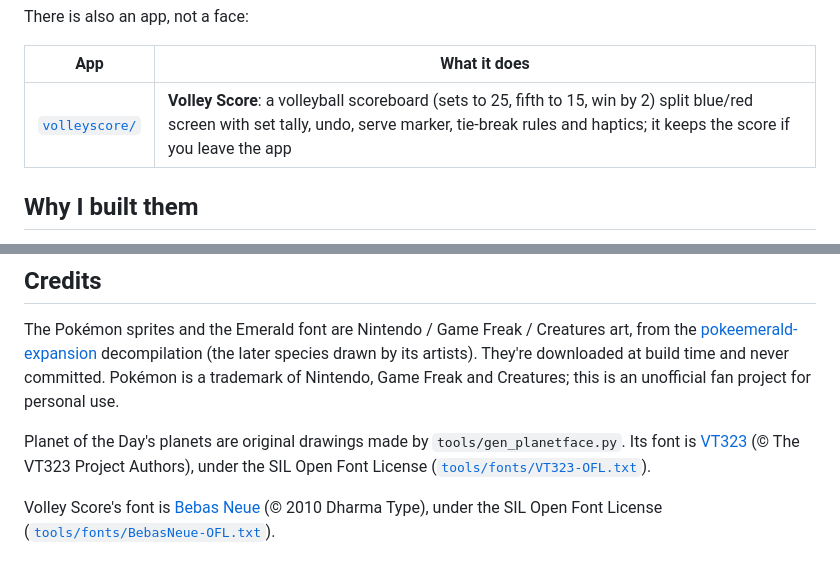
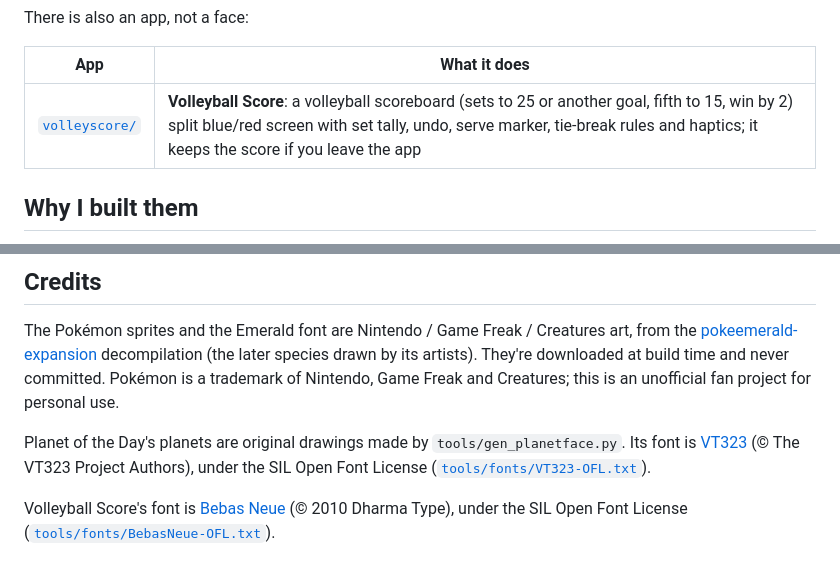
Before and after one commit to jvitorcosta/garmin-watchfaces, a Markdown page: README.md, 2 parts joined by grey strips. Rendered like a GitHub page.

```diff
--- a/README.md
+++ b/README.md
@@ -15,7 +15,7 @@ There is also an app, not a face:
 
 | App | What it does |
 |---|---|
-| [`volleyscore/`](volleyscore) | **Volley Score**: a volleyball scoreboard (sets to 25, fifth to 15, win by 2) split blue/red screen with set tally, undo, serve marker, tie-break rules and haptics; it keeps the score if you leave the app |
+| [`volleyscore/`](volleyscore) | **Volleyball Score**: a volleyball scoreboard (sets to 25 or another goal, fifth to 15, win by 2) split blue/red screen with set tally, undo, serve marker, tie-break rules and haptics; it keeps the score if you leave the app |
 
 ## Why I built them
 
@@ -57,4 +57,4 @@ The Pokémon sprites and the Emerald font are Nintendo / Game Freak / Creatures
 
 Planet of the Day's planets are original drawings made by `tools/gen_planetface.py`. Its font is [VT323](https://fonts.google.com/specimen/VT323) (© The VT323 Project Authors), under the SIL Open Font License ([`tools/fonts/VT323-OFL.txt`](tools/fonts/VT323-OFL.txt)).
 
-Volley Score's font is [Bebas Neue](https://fonts.google.com/specimen/Bebas+Neue) (© 2010 Dharma Type), under the SIL Open Font License ([`tools/fonts/BebasNeue-OFL.txt`](tools/fonts/BebasNeue-OFL.txt)).
+Volleyball Score's font is [Bebas Neue](https://fonts.google.com/specimen/Bebas+Neue) (© 2010 Dharma Type), under the SIL Open Font License ([`tools/fonts/BebasNeue-OFL.txt`](tools/fonts/BebasNeue-OFL.txt)).
```
Also changed, not shown: volleyscore/README.md (+8 -8 lines), docs/images/volleyscore-sim.png, volleyscore/resources/drawables/launcher_icon.png, 8 other files.
